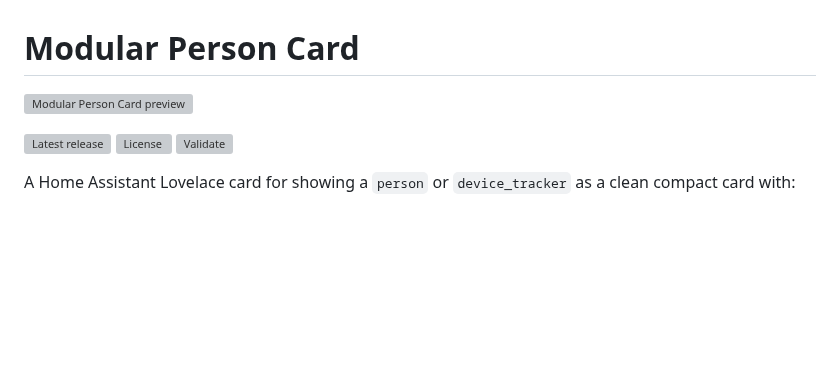
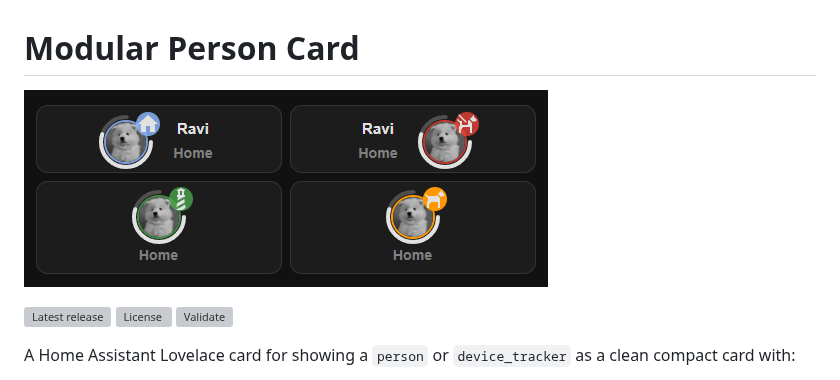
Before and after one commit to Rhaenon/modular-person-card, a Markdown page: README.md, the part around the change. GitHub-like rendering; pictures changed too: assets/preview.png (added); blank space fills up the shorter version; grey boxes are pictures that could not be loaded.

Commit message:
Use real preview image

```diff
--- a/README.md
+++ b/README.md
@@ -1,6 +1,6 @@
 # Modular Person Card
 
-![Modular Person Card preview](assets/preview.svg)
+![Modular Person Card preview](assets/preview.png)
 
 [![Latest release](https://img.shields.io/github/v/release/Rhaenon/modular-person-card?display_name=tag&sort=semver)](https://github.com/Rhaenon/modular-person-card/releases)
 [![License](https://img.shields.io/github/license/Rhaenon/modular-person-card)](LICENSE)
```
Also changed, not shown: 1 other file.
